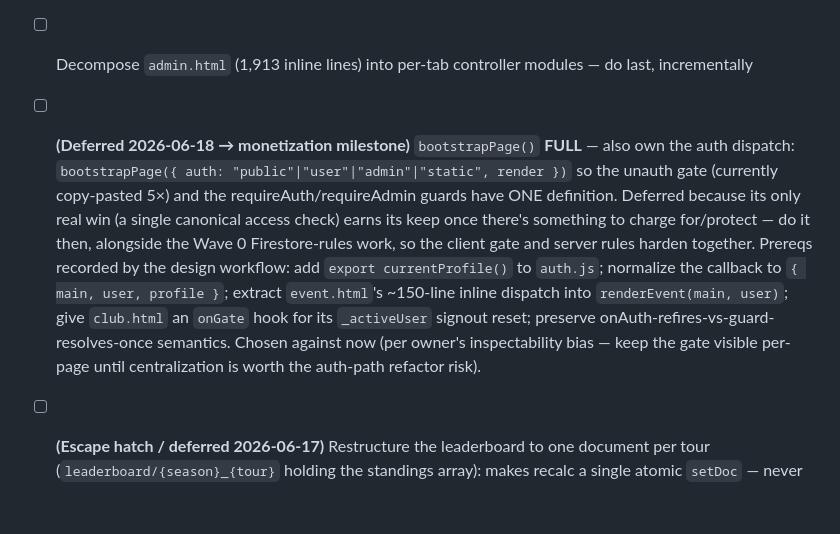
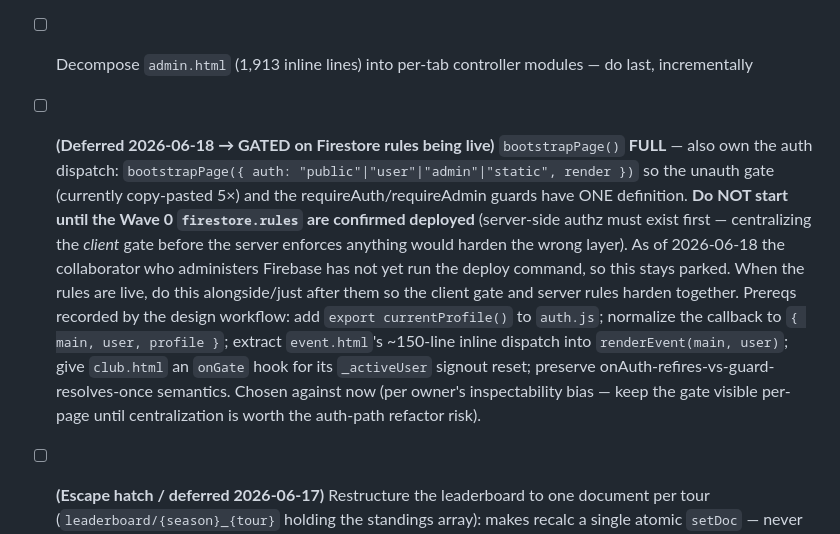
Before and after one commit to gladtobebrad/gladtobebrad.github.io, a Markdown page: docs/code-audit.md, the part around the change. Rendered like a GitHub page; blank space fills up the shorter version.

Commit message:
chore: update to-do for after firestore rules have been updated

```diff
--- a/docs/code-audit.md
+++ b/docs/code-audit.md
@@ -76,7 +76,7 @@ These recur across dimensions and matter more than any single finding.
 - [ ] Split `ui.js` (819 lines) into format/banners/modals/nav
 - [ ] Decompose `admin.html` (1,913 inline lines) into per-tab controller modules — do last, incrementally
 
-- [ ] **(Deferred 2026-06-18 → monetization milestone)** `bootstrapPage()` **FULL** — also own the auth dispatch: `bootstrapPage({ auth: "public"|"user"|"admin"|"static", render })` so the unauth gate (currently copy-pasted 5×) and the requireAuth/requireAdmin guards have ONE definition. Deferred because its only real win (a single canonical access check) earns its keep once there's something to charge for/protect — do it then, alongside the Wave 0 Firestore-rules work, so the client gate and server rules harden together. Prereqs recorded by the design workflow: add `export currentProfile()` to `auth.js`; normalize the callback to `{ main, user, profile }`; extract `event.html`'s ~150-line inline dispatch into `renderEvent(main, user)`; give `club.html` an `onGate` hook for its `_activeUser` signout reset; preserve onAuth-refires-vs-guard-resolves-once semantics. Chosen against now (per owner's inspectability bias — keep the gate visible per-page until centralization is worth the auth-path refactor risk).
+- [ ] **(Deferred 2026-06-18 → GATED on Firestore rules being live)** `bootstrapPage()` **FULL** — also own the auth dispatch: `bootstrapPage({ auth: "public"|"user"|"admin"|"static", render })` so the unauth gate (currently copy-pasted 5×) and the requireAuth/requireAdmin guards have ONE definition. **Do NOT start until the Wave 0 `firestore.rules` are confirmed deployed** (server-side authz must exist first — centralizing the *client* gate before the server enforces anything would harden the wrong layer). As of 2026-06-18 the collaborator who administers Firebase has not yet run the deploy command, so this stays parked. When the rules are live, do this alongside/just after them so the client gate and server rules harden together. Prereqs recorded by the design workflow: add `export currentProfile()` to `auth.js`; normalize the callback to `{ main, user, profile }`; extract `event.html`'s ~150-line inline dispatch into `renderEvent(main, user)`; give `club.html` an `onGate` hook for its `_activeUser` signout reset; preserve onAuth-refires-vs-guard-resolves-once semantics. Chosen against now (per owner's inspectability bias — keep the gate visible per-page until centralization is worth the auth-path refactor risk).
 - [ ] **(Escape hatch / deferred 2026-06-17)** Restructure the leaderboard to one document per tour (`leaderboard/{season}_{tour}` holding the standings array): makes recalc a single atomic `setDoc` — never partial, no 500-op cap, cheaper reads (1 doc vs N), and drops the orphan-delete logic. Read paths unaffected if `getLeaderboard()` keeps its array shape. Chosen against (for now) in favor of chunked+retry per owner decision.
 
 ### Wave 3 — Nice-to-haves
```
